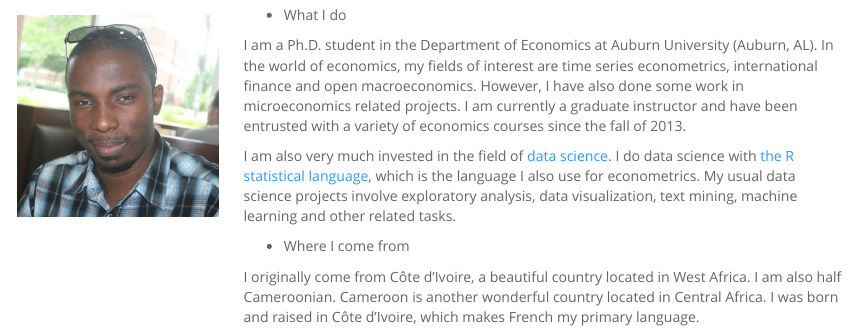
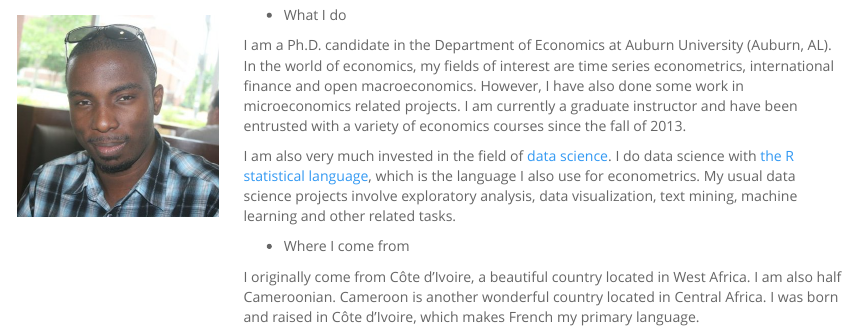
Before and after one commit to gueyenono/gueyenono.github.io, an R Markdown document (about.Rmd): the page in a window 1100 px wide, from 130 px down. Rendered offline with R 4.5, knitr and Pandoc, with nearby package versions.

Commit message:
Update about.Rmd
Change from Ph.D. student to Ph.D. candidate

```diff
--- a/about.Rmd
+++ b/about.Rmd
@@ -26,7 +26,7 @@ img {
 - What I do
 
 
-I am a Ph.D. student in the Department of Economics at Auburn University (Auburn, AL). In the world of economics, my fields of interest are time series econometrics, international finance and open macroeconomics. However, I have also done some work in microeconomics related projects. I am currently a graduate instructor and have been entrusted with a variety of economics courses since the fall of 2013.
+I am a Ph.D. candidate in the Department of Economics at Auburn University (Auburn, AL). In the world of economics, my fields of interest are time series econometrics, international finance and open macroeconomics. However, I have also done some work in microeconomics related projects. I am currently a graduate instructor and have been entrusted with a variety of economics courses since the fall of 2013.
 
 I am also very much invested in the field of [data science](https://en.wikipedia.org/wiki/Data_science). I do data science with [the R statistical language](https://www.r-project.org/), which is the language I also use for econometrics. My usual data science projects involve exploratory analysis, data visualization, text mining, machine learning and other related tasks.
 
```
